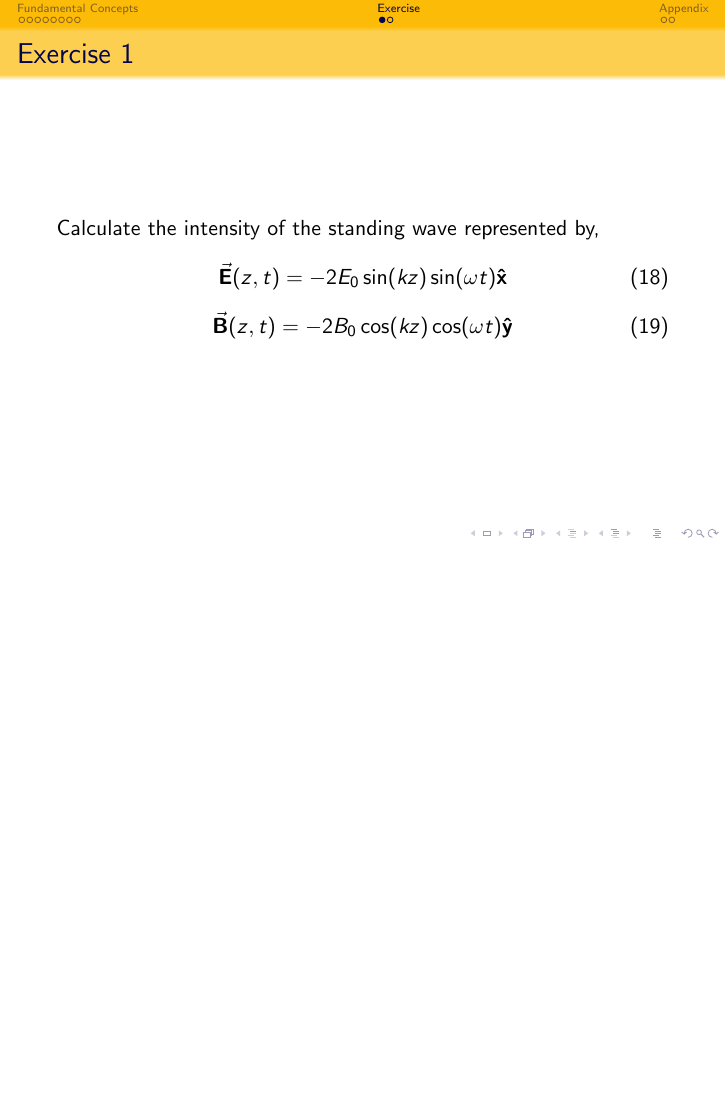
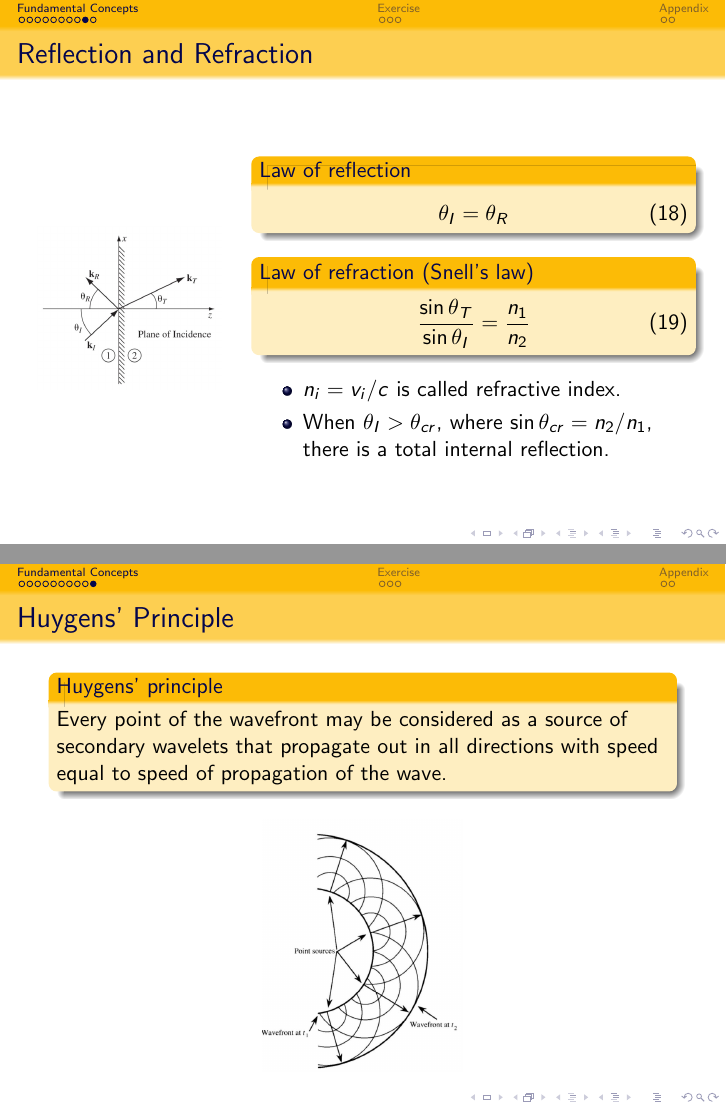
Before and after one commit to coned/VP260_RC, LaTeX slides (RC8/RC_8.tex): page 10 of 13 before the commit and pages 10 and 11 of 16 after it, the two joined at a grey line, the shorter picture padded with empty space. Compiled offline with pdfLaTeX.

Commit message:
add reflection etc. into rc8

```diff
--- a/RC8/RC_8.tex
+++ b/RC8/RC_8.tex
@@ -254,6 +254,45 @@
     For the sinusoidal waves, $\va{S} = cu \vu{z}$ where $u$ is energy density.
 \end{frame}
 
+\begin{frame}{Reflection and Refraction}
+    \begin{columns}
+        \begin{column}{.3\linewidth}
+            \begin{figure}[htbp]
+                \centering
+                \includegraphics[width=\textwidth]{Images/re.jpg}
+            \end{figure}
+        \end{column}
+        \begin{column}{.7\linewidth}
+            \begin{block}{Law of reflection}
+                \begin{equation}
+                    \theta_I = \theta_R
+                \end{equation}
+            \end{block}
+
+            \begin{block}{Law of refraction (Snell's law)}
+                \begin{equation}
+                    \frac{\sin \theta_T}{\sin \theta_I} = \frac{n_1}{n_2}
+                \end{equation}
+            \end{block}
+            \begin{itemize}
+                \item $n_i = v_i / c$ is called refractive index.
+                \item When $\theta_I > \theta_{cr}$, where $\sin \theta_{cr} = n_2 / n_1$, there is a total internal reflection.
+            \end{itemize}
+        \end{column}
+    \end{columns}
+\end{frame}
+
+\begin{frame}{Huygens' Principle}
+    \begin{block}{Huygens' principle}
+        Every point of the wavefront may be considered as a source of secondary wavelets that propagate out in all directions with speed equal to speed of propagation of the wave.
+    \end{block}
+
+    \begin{figure}[htbp]
+        \centering
+        \includegraphics[height=0.5\textheight]{Images/huygens.jpg}
+    \end{figure}
+\end{frame}
+
 %----------------------------------------------------------------------------------------
 %	 Section 2
 %----------------------------------------------------------------------------------------
```
Also changed, not shown: RC8/Images/huygens.jpg (added), RC8/Images/re.jpg (added), RC8/RC_8.tex (19 more changed lines). Lines whose indentation alone changed are shown as unchanged.
